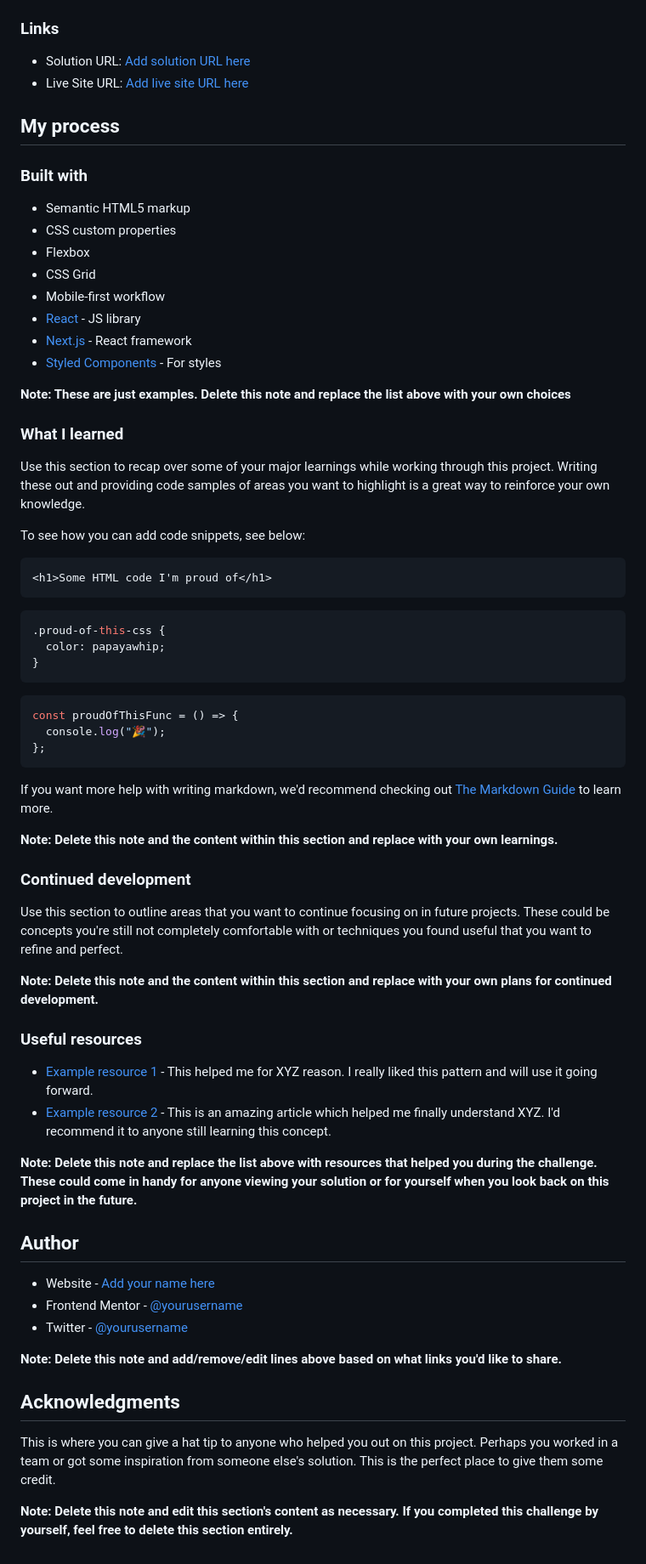
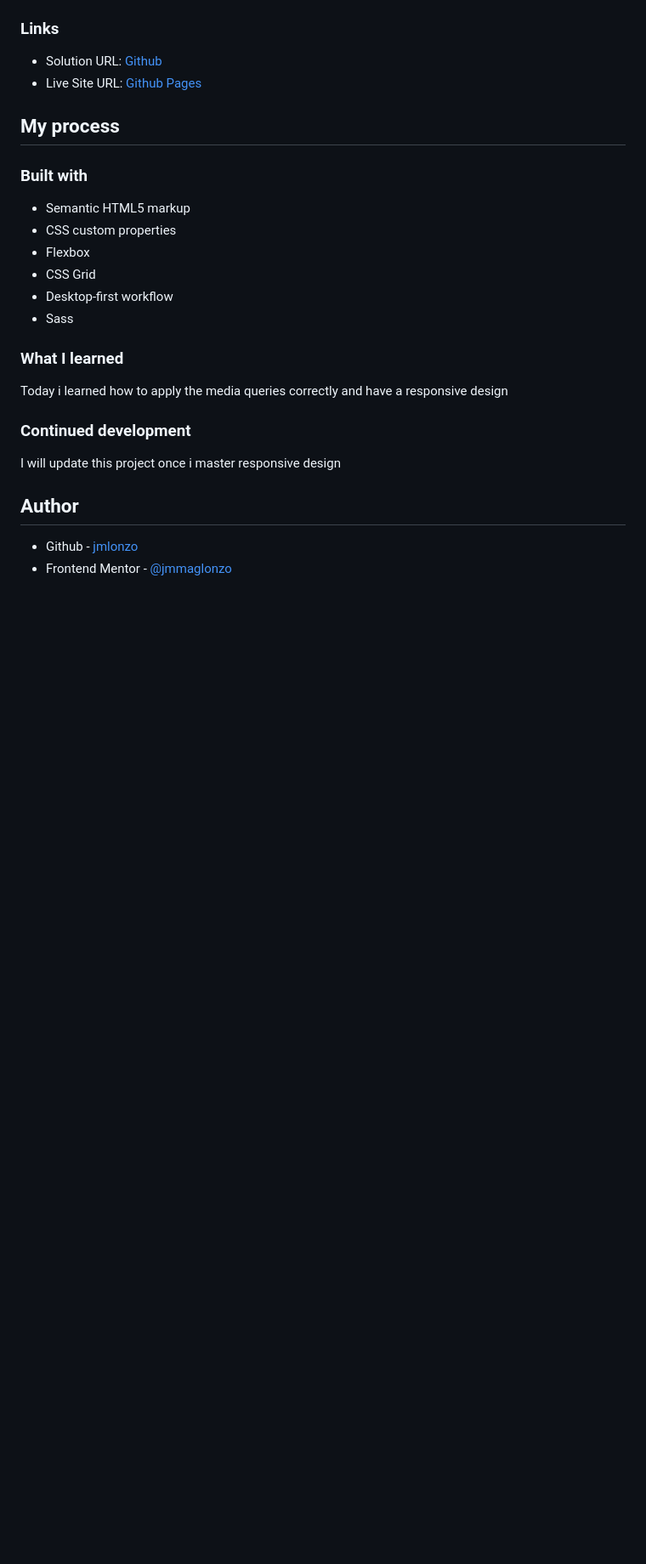
Before and after one commit to jmmaglonzo/3-column-preview-card, a Markdown page: README.md, the part around the change printed below. Shown: that part at 85% size. Rendered like a GitHub page; blank space fills up the shorter version.

````diff
--- a/README.md
+++ b/README.md
@@ -41,8 +15,8 @@ Then crop/optimize/edit your image however you like, add it to your project, and
 
 ### Links
 
-- Solution URL: [Add solution URL here](https://your-solution-url.com)
-- Live Site URL: [Add live site URL here](https://your-live-site-url.com)
+- Solution URL: [Github](https://github.com/jmmaglonzo/3-column-preview-card-frontend-mentor)
+- Live Site URL: [Github Pages](https://jmmaglonzo.github.io/3-column-preview-card-frontend-mentor/)
 
 ## My process
 
@@ -52,62 +26,18 @@ Then crop/optimize/edit your image however you like, add it to your project, and
 - CSS custom properties
 - Flexbox
 - CSS Grid
-- Mobile-first workflow
-- [React](https://reactjs.org/) - JS library
-- [Next.js](https://nextjs.org/) - React framework
-- [Styled Components](https://styled-components.com/) - For styles
-
-**Note: These are just examples. Delete this note and replace the list above with your own choices**
+- Desktop-first workflow
+- Sass
 
 ### What I learned
 
-Use this section to recap over some of your major learnings while working through this project. Writing these out and providing code samples of areas you want to highlight is a great way to reinforce your own knowledge.
-
-To see how you can add code snippets, see below:
-
-```html
-<h1>Some HTML code I'm proud of</h1>
-```
-
-```css
-.proud-of-this-css {
-  color: papayawhip;
-}
-```
-
-```js
-const proudOfThisFunc = () => {
-  console.log("🎉");
-};
-```
-
-If you want more help with writing markdown, we'd recommend checking out [The Markdown Guide](https://www.markdownguide.org/) to learn more.
-
-**Note: Delete this note and the content within this section and replace with your own learnings.**
+Today i learned how to apply the media queries correctly and have a responsive design
 
 ### Continued development
 
-Use this section to outline areas that you want to continue focusing on in future projects. These could be concepts you're still not completely comfortable with or techniques you found useful that you want to refine and perfect.
-
-**Note: Delete this note and the content within this section and replace with your own plans for continued development.**
-
-### Useful resources
-
-- [Example resource 1](https://www.example.com) - This helped me for XYZ reason. I really liked this pattern and will use it going forward.
-- [Example resource 2](https://www.example.com) - This is an amazing article which helped me finally understand XYZ. I'd recommend it to anyone still learning this concept.
-
-**Note: Delete this note and replace the list above with resources that helped you during the challenge. These could come in handy for anyone viewing your solution or for yourself when you look back on this project in the future.**
+I will update this project once i master responsive design
 
 ## Author
 
-- Website - [Add your name here](https://www.your-site.com)
-- Frontend Mentor - [@yourusername](https://www.frontendmentor.io/profile/yourusername)
-- Twitter - [@yourusername](https://www.twitter.com/yourusername)
-
-**Note: Delete this note and add/remove/edit lines above based on what links you'd like to share.**
-
-## Acknowledgments
-
-This is where you can give a hat tip to anyone who helped you out on this project. Perhaps you worked in a team or got some inspiration from someone else's solution. This is the perfect place to give them some credit.
-
-**Note: Delete this note and edit this section's content as necessary. If you completed this challenge by yourself, feel free to delete this section entirely.**
+- Github - [jmlonzo](https://www.your-site.com)
+- Frontend Mentor - [@jmmaglonzo](https://www.frontendmentor.io/profile/jmmaglonzo)
````
Also changed, not shown: other parts of README.md (+1 -27 lines), images/Screenshot 2023-08-22 222042.png (added).
